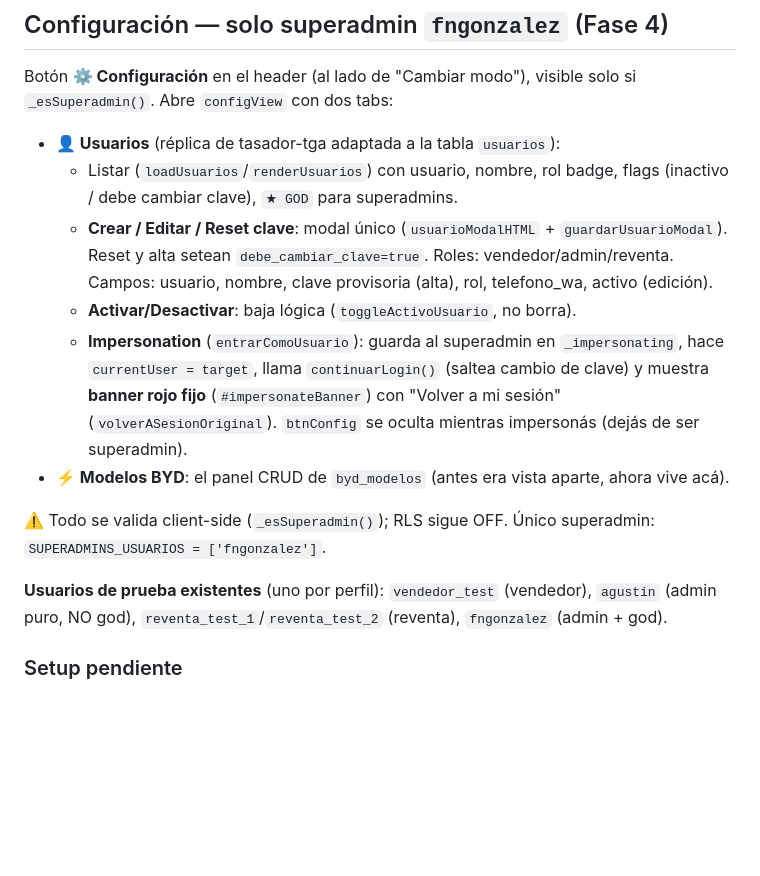
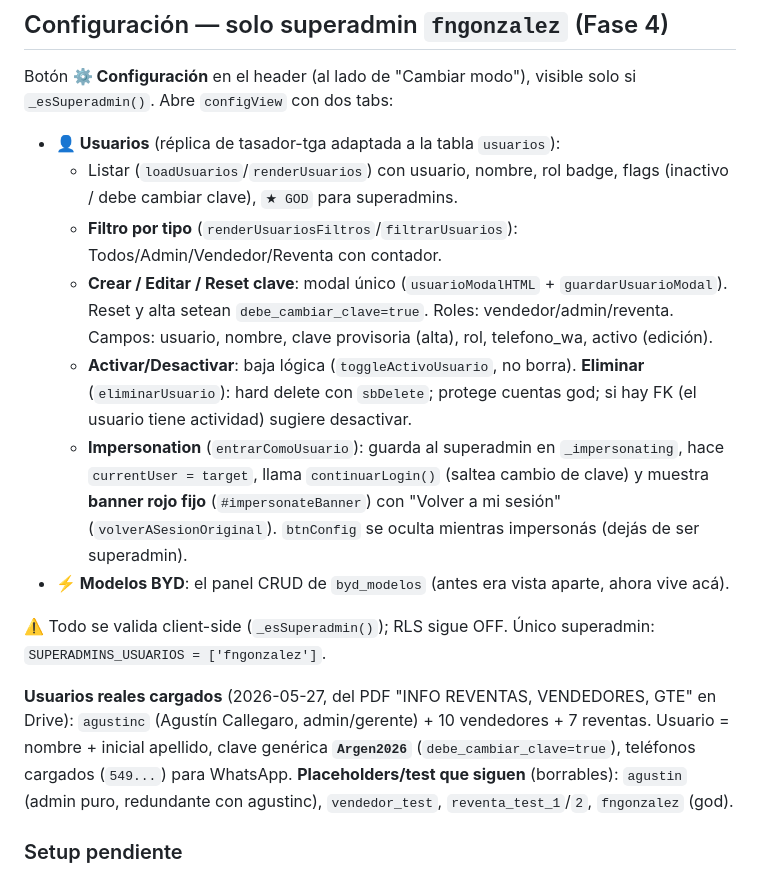
Before and after one commit to fergonz00/tasador-argendreams, a Markdown page: CLAUDE.md, the part around the change. Drawn GitHub-style; blank space fills up the shorter version.

Commit message:
docs: Config usuarios (Eliminar + filtro) y usuarios reales en CLAUDE.md
Co-Authored-By: Claude Opus 4.7 (1M context) <noreply@anthropic.com>

```diff
--- a/CLAUDE.md
+++ b/CLAUDE.md
@@ -197,14 +197,16 @@ Botón **⚙️ Configuración** en el header (al lado de "Cambiar modo"), visib
 
 - **👤 Usuarios** (réplica de tasador-tga adaptada a la tabla `usuarios`):
   - Listar (`loadUsuarios`/`renderUsuarios`) con usuario, nombre, rol badge, flags (inactivo / debe cambiar clave), `★ GOD` para superadmins.
+  - **Filtro por tipo** (`renderUsuariosFiltros`/`filtrarUsuarios`): Todos/Admin/Vendedor/Reventa con contador.
   - **Crear / Editar / Reset clave**: modal único (`usuarioModalHTML` + `guardarUsuarioModal`). Reset y alta setean `debe_cambiar_clave=true`. Roles: vendedor/admin/reventa. Campos: usuario, nombre, clave provisoria (alta), rol, telefono_wa, activo (edición).
-  - **Activar/Desactivar**: baja lógica (`toggleActivoUsuario`, no borra).
+  - **Activar/Desactivar**: baja lógica (`toggleActivoUsuario`, no borra). **Eliminar** (`eliminarUsuario`): hard delete con `sbDelete`; protege cuentas god; si hay FK (el usuario tiene actividad) sugiere desactivar.
   - **Impersonation** (`entrarComoUsuario`): guarda al superadmin en `_impersonating`, hace `currentUser = target`, llama `continuarLogin()` (saltea cambio de clave) y muestra **banner rojo fijo** (`#impersonateBanner`) con "Volver a mi sesión" (`volverASesionOriginal`). `btnConfig` se oculta mientras impersonás (dejás de ser superadmin).
 - **⚡ Modelos BYD**: el panel CRUD de `byd_modelos` (antes era vista aparte, ahora vive acá).
 
 ⚠️ Todo se valida client-side (`_esSuperadmin()`); RLS sigue OFF. Único superadmin: `SUPERADMINS_USUARIOS = ['fngonzalez']`.
 
-**Usuarios de prueba existentes** (uno por perfil): `vendedor_test` (vendedor), `agustin` (admin puro, NO god), `reventa_test_1`/`reventa_test_2` (reventa), `fngonzalez` (admin + god).
+**Usuarios reales cargados** (2026-05-27, del PDF "INFO REVENTAS, VENDEDORES, GTE" en Drive): `agustinc` (Agustín Callegaro, admin/gerente) + 10 vendedores + 7 reventas. Usuario = nombre + inicial apellido, clave genérica **`Argen2026`** (`debe_cambiar_clave=true`), teléfonos cargados (`549...`) para WhatsApp.
+**Placeholders/test que siguen** (borrables): `agustin` (admin puro, redundante con agustinc), `vendedor_test`, `reventa_test_1`/`2`, `fngonzalez` (god).
 
 ### Setup pendiente
 8. **Sheet propia BYD** con precios oficiales (reemplaza hardcoded). Plantilla en `supabase/sheet-byd-template.md`
```
